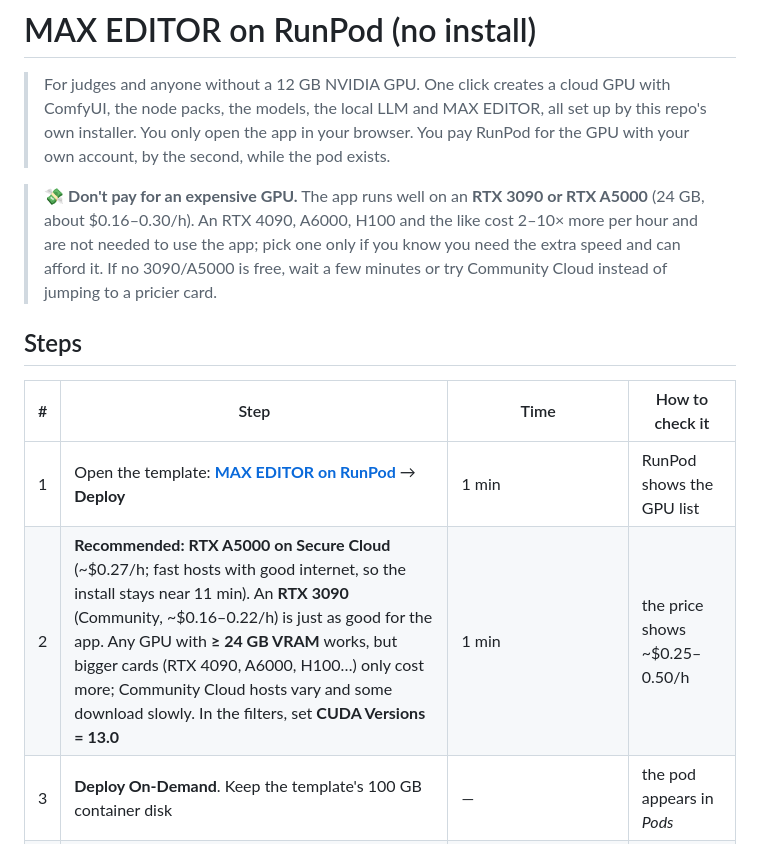
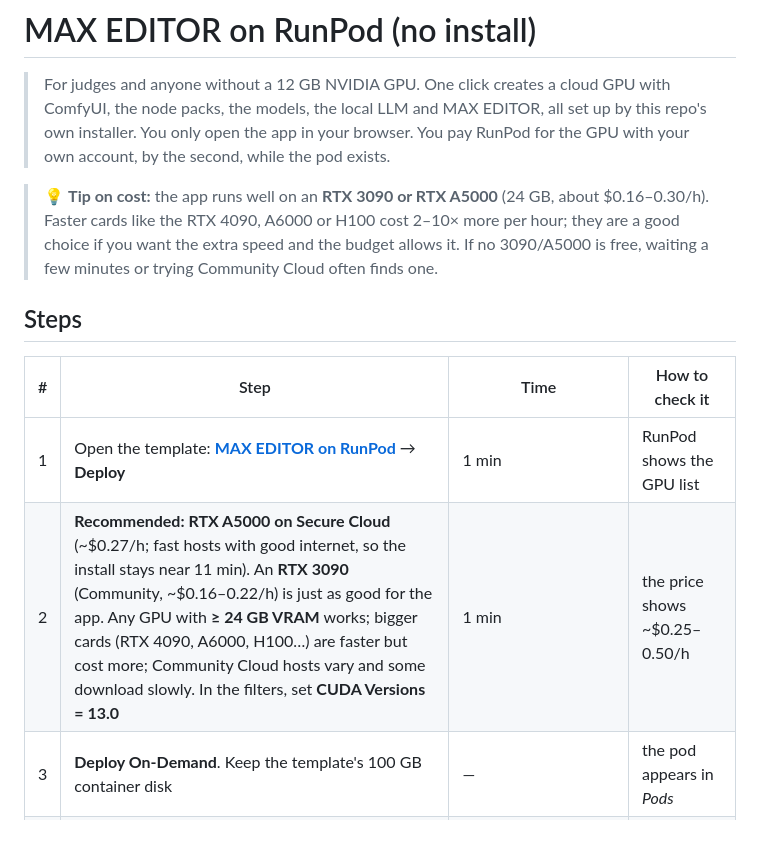
Before and after one commit to xentome/EDITS-WITH-AI, a Markdown page: RUNPOD.md, the part around the change. Rendered like a GitHub page.

```diff
--- a/RUNPOD.md
+++ b/RUNPOD.md
@@ -3,14 +3,14 @@
 > For judges and anyone without a 12 GB NVIDIA GPU. One click creates a cloud GPU with ComfyUI, the node packs, the models, the local LLM and MAX EDITOR, all set up by this repo's own installer. You only open the app in your browser.
 > You pay RunPod for the GPU with your own account, by the second, while the pod exists.
 
-> 💸 **Don't pay for an expensive GPU.** The app runs well on an **RTX 3090 or RTX A5000** (24 GB, about $0.16–0.30/h). An RTX 4090, A6000, H100 and the like cost 2–10× more per hour and are not needed to use the app; pick one only if you know you need the extra speed and can afford it. If no 3090/A5000 is free, wait a few minutes or try Community Cloud instead of jumping to a pricier card.
+> 💡 **Tip on cost:** the app runs well on an **RTX 3090 or RTX A5000** (24 GB, about $0.16–0.30/h). Faster cards like the RTX 4090, A6000 or H100 cost 2–10× more per hour; they are a good choice if you want the extra speed and the budget allows it. If no 3090/A5000 is free, waiting a few minutes or trying Community Cloud often finds one.
 
 ## Steps
 
 | # | Step | Time | How to check it |
 |---|---|---|---|
 | 1 | Open the template: **[MAX EDITOR on RunPod](https://console.runpod.io/deploy?template=srac7gh4wi)** → **Deploy** | 1 min | RunPod shows the GPU list |
-| 2 | **Recommended: RTX A5000 on Secure Cloud** (~$0.27/h; fast hosts with good internet, so the install stays near 11 min). An **RTX 3090** (Community, ~$0.16–0.22/h) is just as good for the app. Any GPU with **≥ 24 GB VRAM** works, but bigger cards (RTX 4090, A6000, H100…) only cost more; Community Cloud hosts vary and some download slowly. In the filters, set **CUDA Versions = 13.0** | 1 min | the price shows ~$0.25–0.50/h |
+| 2 | **Recommended: RTX A5000 on Secure Cloud** (~$0.27/h; fast hosts with good internet, so the install stays near 11 min). An **RTX 3090** (Community, ~$0.16–0.22/h) is just as good for the app. Any GPU with **≥ 24 GB VRAM** works; bigger cards (RTX 4090, A6000, H100…) are faster but cost more; Community Cloud hosts vary and some download slowly. In the filters, set **CUDA Versions = 13.0** | 1 min | the price shows ~$0.25–0.50/h |
 | 3 | **Deploy On-Demand**. Keep the template's 100 GB container disk | — | the pod appears in *Pods* |
 | 4 | Wait while it installs. Click the pod → **Logs**: every line starts with `[h3]` | **3–11 min** (30 Oct: 3 min on an RTX A5000 Secure; 11 min on an RTX 4090; up to ~25 min on a slow Community host) | the last line is `[h3] [...s] LISTO` |
 | 5 | **Connect → HTTP Service 8300 (MAX EDITOR)** | — | the MAX EDITOR page opens |
```
Also changed, not shown: README.md (+1 -1 lines), app/LEEME.md (+1 -1 lines).
